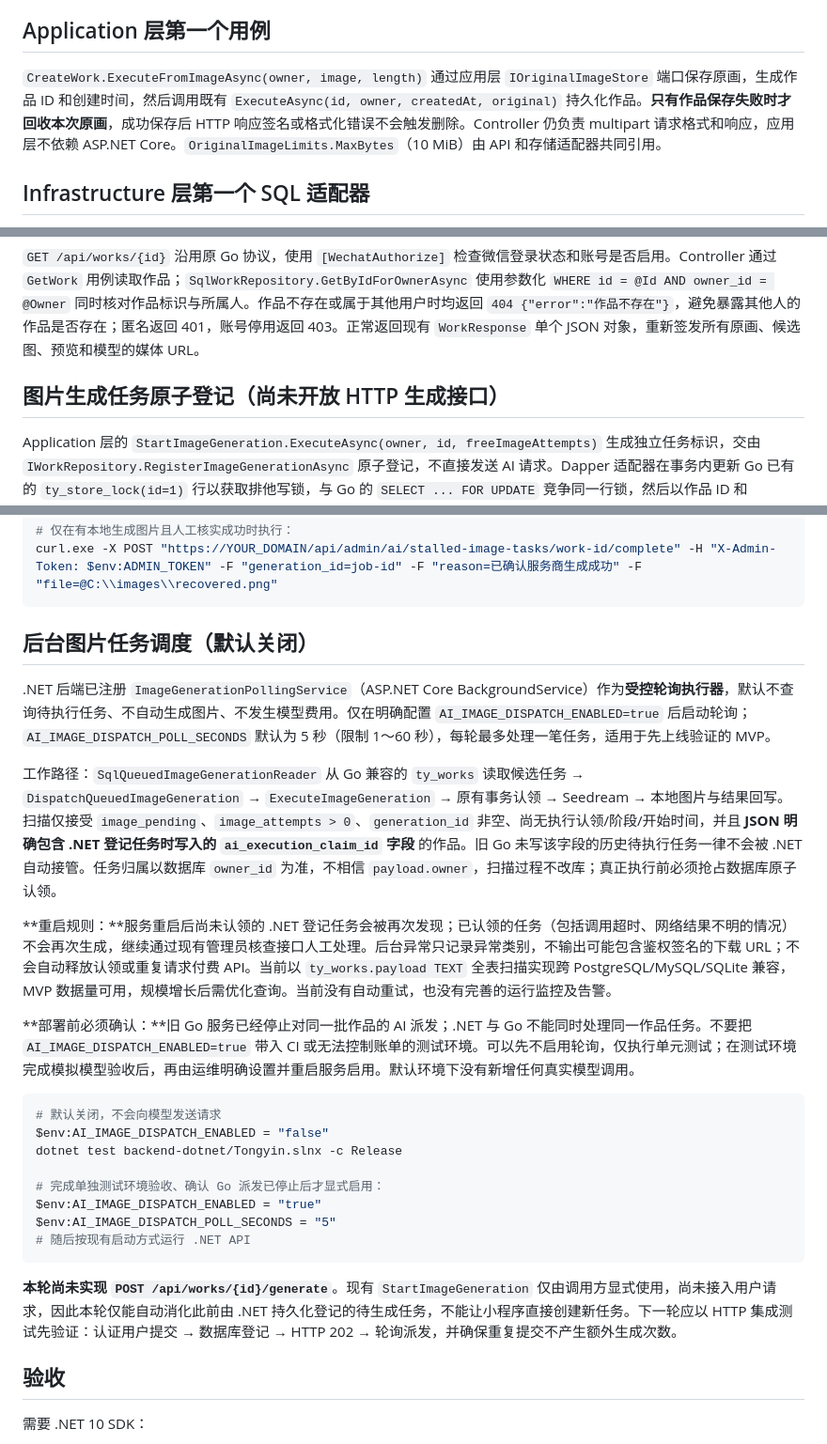
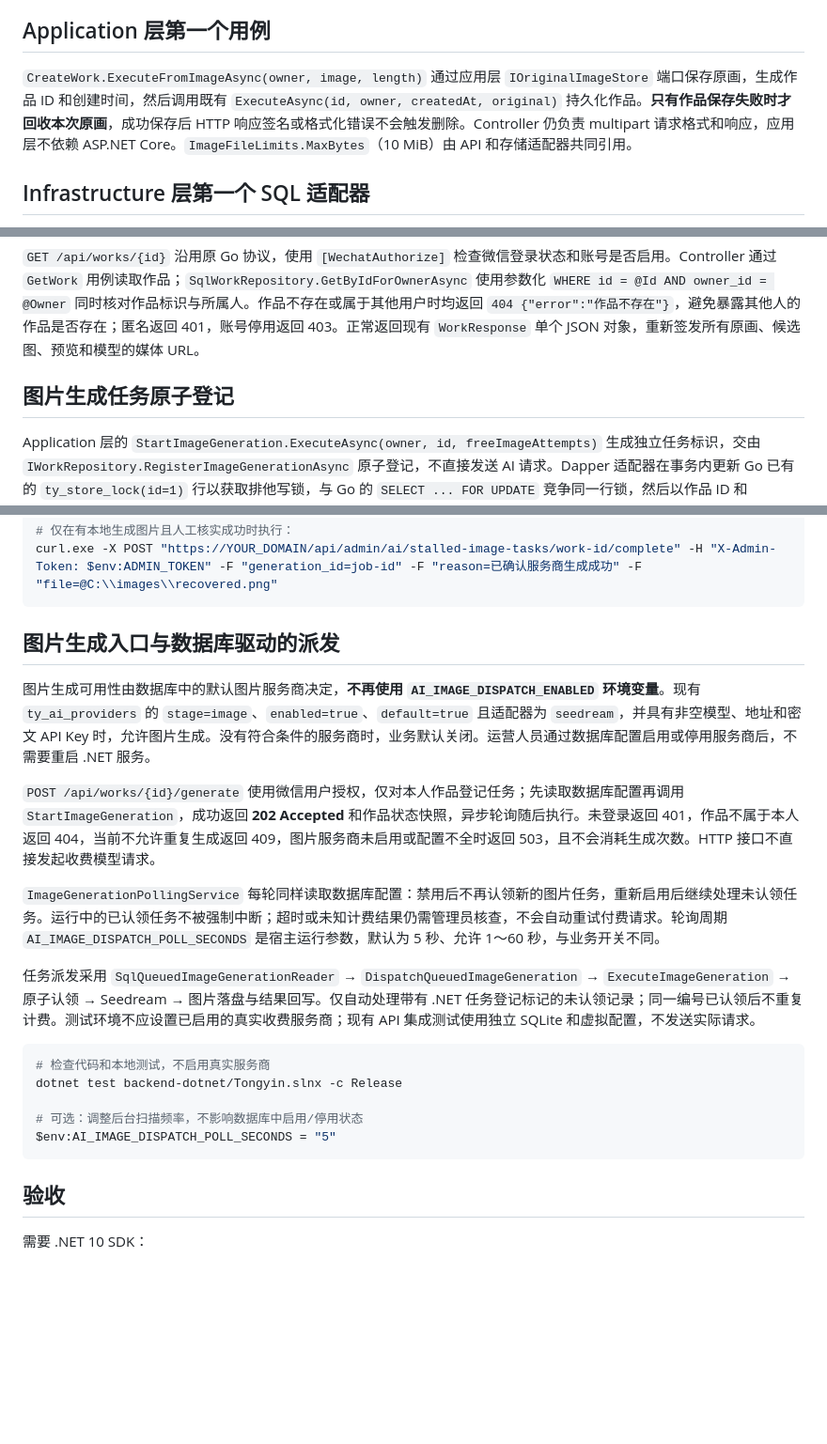
Before and after one commit to kotcmm/tongyin-mvp, a Markdown page: backend-dotnet/README.md, 3 parts joined by grey strips. Shown at 94% size. Rendered like a GitHub page; blank space fills up the shorter version.

Commit message:
docs(ai): explain database-controlled image dispatch and HTTP entry

````diff
--- a/backend-dotnet/README.md
+++ b/backend-dotnet/README.md
@@ -32,7 +32,7 @@
 
 ## Application 层第一个用例
 
-`CreateWork.ExecuteFromImageAsync(owner, image, length)` 通过应用层 `IOriginalImageStore` 端口保存原画，生成作品 ID 和创建时间，然后调用既有 `ExecuteAsync(id, owner, createdAt, original)` 持久化作品。**只有作品保存失败时才回收本次原画**，成功保存后 HTTP 响应签名或格式化错误不会触发删除。Controller 仍负责 multipart 请求格式和响应，应用层不依赖 ASP.NET Core。`OriginalImageLimits.MaxBytes`（10 MiB）由 API 和存储适配器共同引用。
+`CreateWork.ExecuteFromImageAsync(owner, image, length)` 通过应用层 `IOriginalImageStore` 端口保存原画，生成作品 ID 和创建时间，然后调用既有 `ExecuteAsync(id, owner, createdAt, original)` 持久化作品。**只有作品保存失败时才回收本次原画**，成功保存后 HTTP 响应签名或格式化错误不会触发删除。Controller 仍负责 multipart 请求格式和响应，应用层不依赖 ASP.NET Core。`ImageFileLimits.MaxBytes`（10 MiB）由 API 和存储适配器共同引用。
 
 ## Infrastructure 层第一个 SQL 适配器
 
@@ -90,7 +90,7 @@ DB_CONNECTION_STRING=Server=127.0.0.1;Port=3306;Database=tongyin;User ID=tongyin
 
 `GET /api/works/{id}` 沿用原 Go 协议，使用 `[WechatAuthorize]` 检查微信登录状态和账号是否启用。Controller 通过 `GetWork` 用例读取作品；`SqlWorkRepository.GetByIdForOwnerAsync` 使用参数化 `WHERE id = @Id AND owner_id = @Owner` 同时核对作品标识与所属人。作品不存在或属于其他用户时均返回 `404 {"error":"作品不存在"}`，避免暴露其他人的作品是否存在；匿名返回 401，账号停用返回 403。正常返回现有 `WorkResponse` 单个 JSON 对象，重新签发所有原画、候选图、预览和模型的媒体 URL。
 
-## 图片生成任务原子登记（尚未开放 HTTP 生成接口）
+## 图片生成任务原子登记
 
 Application 层的 `StartImageGeneration.ExecuteAsync(owner, id, freeImageAttempts)` 生成独立任务标识，交由 `IWorkRepository.RegisterImageGenerationAsync` 原子登记，不直接发送 AI 请求。Dapper 适配器在事务内更新 Go 已有的 `ty_store_lock(id=1)` 行以获取排他写锁，与 Go 的 `SELECT ... FOR UPDATE` 竞争同一行锁，然后以作品 ID 和 owner_id 双重筛选目标记录，恢复 Domain `Work` 并调用既有 `RequestImageGeneration` 进行状态与免费次数校验；通过后原子写入新的 `image_pending`、`image_attempts` 和 `generation_id`，清理过期候选图片/预览/模型字段，其他 Go 兼容 JSON 属性保留。失败时事务回滚，不额外扣次数。
 
@@ -187,28 +187,23 @@ Invoke-RestMethod -Method Post -Uri "https://YOUR_DOMAIN/api/admin/ai/stalled-im
 curl.exe -X POST "https://YOUR_DOMAIN/api/admin/ai/stalled-image-tasks/work-id/complete" -H "X-Admin-Token: $env:ADMIN_TOKEN" -F "generation_id=job-id" -F "reason=已确认服务商生成成功" -F "file=@C:\\images\\recovered.png"
 ```
 
-## 后台图片任务调度（默认关闭）
+## 图片生成入口与数据库驱动的派发
 
-.NET 后端已注册 `ImageGenerationPollingService`（ASP.NET Core BackgroundService）作为**受控轮询执行器**，默认不查询待执行任务、不自动生成图片、不发生模型费用。仅在明确配置 `AI_IMAGE_DISPATCH_ENABLED=true` 后启动轮询；`AI_IMAGE_DISPATCH_POLL_SECONDS` 默认为 5 秒（限制 1～60 秒），每轮最多处理一笔任务，适用于先上线验证的 MVP。
+图片生成可用性由数据库中的默认图片服务商决定，**不再使用 `AI_IMAGE_DISPATCH_ENABLED` 环境变量**。现有 `ty_ai_providers` 的 `stage=image`、`enabled=true`、`default=true` 且适配器为 `seedream`，并具有非空模型、地址和密文 API Key 时，允许图片生成。没有符合条件的服务商时，业务默认关闭。运营人员通过数据库配置启用或停用服务商后，不需要重启 .NET 服务。
 
-工作路径：`SqlQueuedImageGenerationReader` 从 Go 兼容的 `ty_works` 读取候选任务 → `DispatchQueuedImageGeneration` → `ExecuteImageGeneration` → 原有事务认领 → Seedream → 本地图片与结果回写。扫描仅接受 `image_pending`、`image_attempts > 0`、`generation_id` 非空、尚无执行认领/阶段/开始时间，并且 **JSON 明确包含 .NET 登记任务时写入的 `ai_execution_claim_id` 字段** 的作品。旧 Go 未写该字段的历史待执行任务一律不会被 .NET 自动接管。任务归属以数据库 `owner_id` 为准，不相信 `payload.owner`，扫描过程不改库；真正执行前必须抢占数据库原子认领。
+`POST /api/works/{id}/generate` 使用微信用户授权，仅对本人作品登记任务；先读取数据库配置再调用 `StartImageGeneration`，成功返回 **202 Accepted** 和作品状态快照，异步轮询随后执行。未登录返回 401，作品不属于本人返回 404，当前不允许重复生成返回 409，图片服务商未启用或配置不全时返回 503，且不会消耗生成次数。HTTP 接口不直接发起收费模型请求。
 
-**重启规则：**服务重启后尚未认领的 .NET 登记任务会被再次发现；已认领的任务（包括调用超时、网络结果不明的情况）不会再次生成，继续通过现有管理员核查接口人工处理。后台异常只记录异常类别，不输出可能包含鉴权签名的下载 URL；不会自动释放认领或重复请求付费 API。当前以 `ty_works.payload TEXT` 全表扫描实现跨 PostgreSQL/MySQL/SQLite 兼容，MVP 数据量可用，规模增长后需优化查询。当前没有自动重试，也没有完善的运行监控及告警。
+`ImageGenerationPollingService` 每轮同样读取数据库配置：禁用后不再认领新的图片任务，重新启用后继续处理未认领任务。运行中的已认领任务不被强制中断；超时或未知计费结果仍需管理员核查，不会自动重试付费请求。轮询周期 `AI_IMAGE_DISPATCH_POLL_SECONDS` 是宿主运行参数，默认为 5 秒、允许 1～60 秒，与业务开关不同。
 
-**部署前必须确认：**旧 Go 服务已经停止对同一批作品的 AI 派发；.NET 与 Go 不能同时处理同一作品任务。不要把 `AI_IMAGE_DISPATCH_ENABLED=true` 带入 CI 或无法控制账单的测试环境。可以先不启用轮询，仅执行单元测试；在测试环境完成模拟模型验收后，再由运维明确设置并重启服务启用。默认环境下没有新增任何真实模型调用。
+任务派发采用 `SqlQueuedImageGenerationReader` → `DispatchQueuedImageGeneration` → `ExecuteImageGeneration` → 原子认领 → Seedream → 图片落盘与结果回写。仅自动处理带有 .NET 任务登记标记的未认领记录；同一编号已认领后不重复计费。测试环境不应设置已启用的真实收费服务商；现有 API 集成测试使用独立 SQLite 和虚拟配置，不发送实际请求。
 
 ```powershell
-# 默认关闭，不会向模型发送请求
-$env:AI_IMAGE_DISPATCH_ENABLED = "false"
+# 检查代码和本地测试，不启用真实服务商
 dotnet test backend-dotnet/Tongyin.slnx -c Release
 
-# 完成单独测试环境验收、确认 Go 派发已停止后才显式启用：
-$env:AI_IMAGE_DISPATCH_ENABLED = "true"
+# 可选：调整后台扫描频率，不影响数据库中启用/停用状态
 $env:AI_IMAGE_DISPATCH_POLL_SECONDS = "5"
-# 随后按现有启动方式运行 .NET API
 ```
-
-**本轮尚未实现 `POST /api/works/{id}/generate`**。现有 `StartImageGeneration` 仅由调用方显式使用，尚未接入用户请求，因此本轮仅能自动消化此前由 .NET 持久化登记的待生成任务，不能让小程序直接创建新任务。下一轮应以 HTTP 集成测试先验证：认证用户提交 → 数据库登记 → HTTP 202 → 轮询派发，并确保重复提交不产生额外生成次数。
 
 ## 验收
 
````
Also changed, not shown: other parts of backend-dotnet/README.md (+1 -1 lines).
